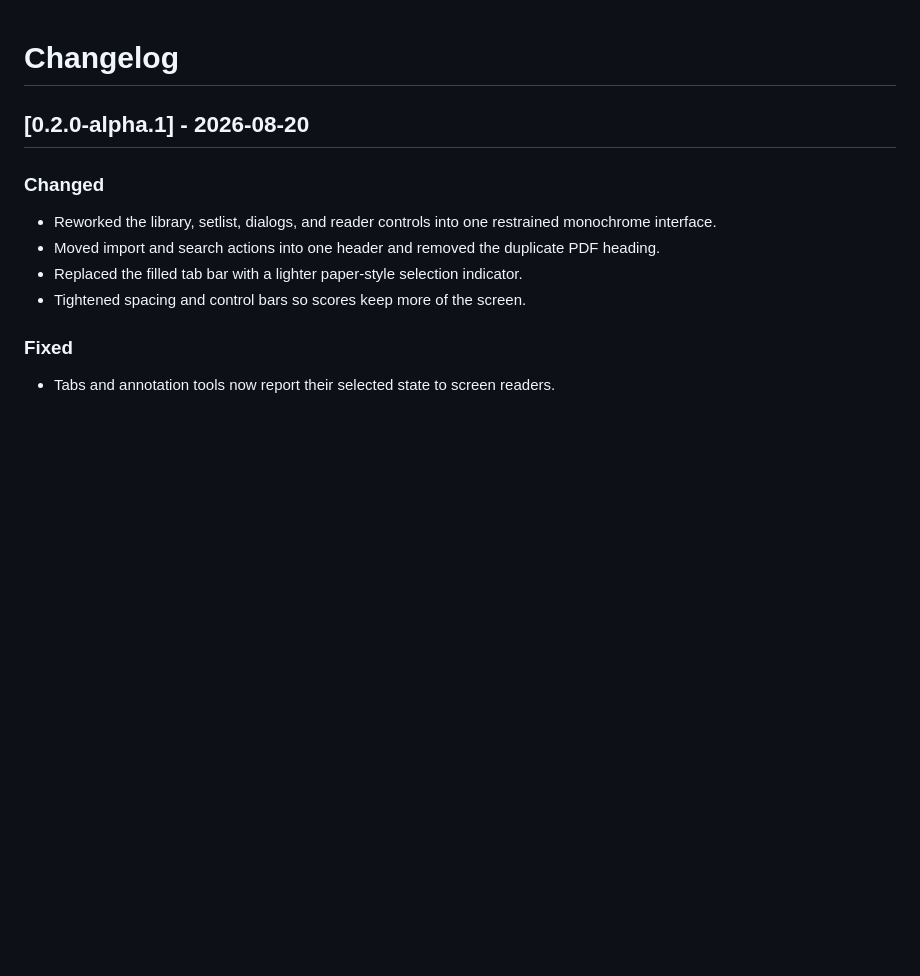
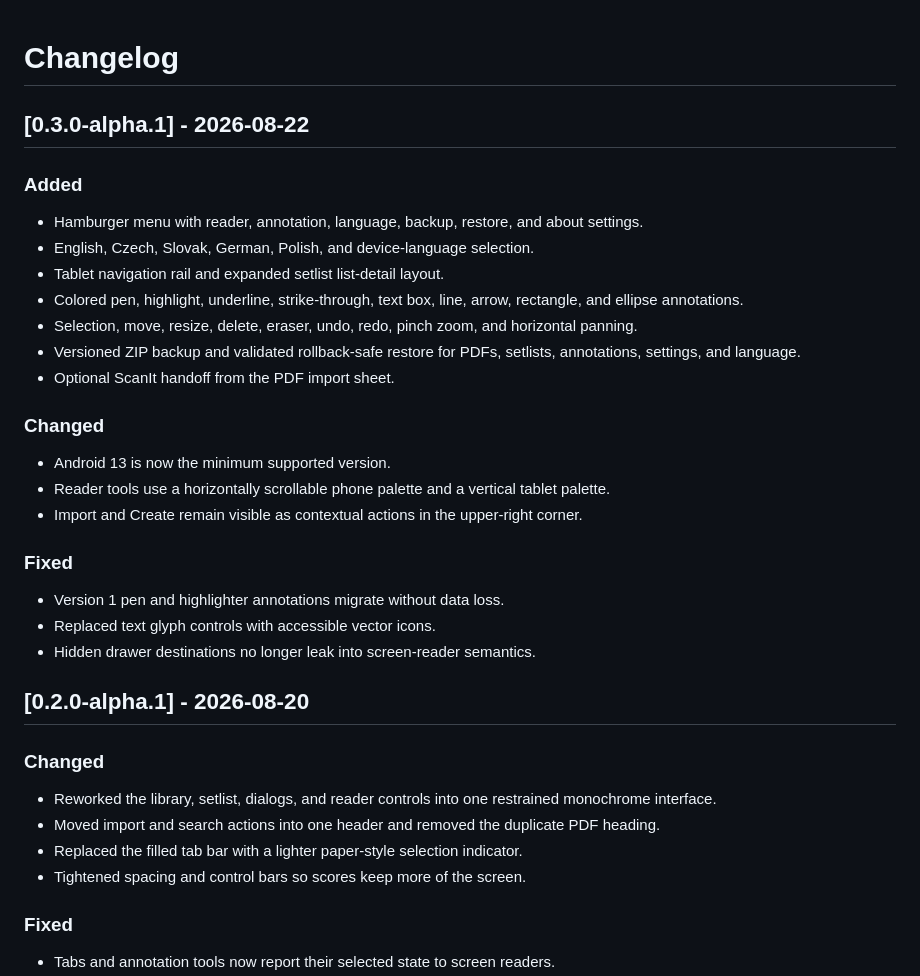
Before and after one commit to Majkey25/SheetSet, a Markdown page: CHANGELOG.md, the part around the change. Drawn GitHub-style; blank space fills up the shorter version.

```diff
--- a/CHANGELOG.md
+++ b/CHANGELOG.md
@@ -1,4 +1,28 @@
 # Changelog
+
+## [0.3.0-alpha.1] - 2026-08-22
+
+### Added
+
+- Hamburger menu with reader, annotation, language, backup, restore, and about settings.
+- English, Czech, Slovak, German, Polish, and device-language selection.
+- Tablet navigation rail and expanded setlist list-detail layout.
+- Colored pen, highlight, underline, strike-through, text box, line, arrow, rectangle, and ellipse annotations.
+- Selection, move, resize, delete, eraser, undo, redo, pinch zoom, and horizontal panning.
+- Versioned ZIP backup and validated rollback-safe restore for PDFs, setlists, annotations, settings, and language.
+- Optional ScanIt handoff from the PDF import sheet.
+
+### Changed
+
+- Android 13 is now the minimum supported version.
+- Reader tools use a horizontally scrollable phone palette and a vertical tablet palette.
+- Import and Create remain visible as contextual actions in the upper-right corner.
+
+### Fixed
+
+- Version 1 pen and highlighter annotations migrate without data loss.
+- Replaced text glyph controls with accessible vector icons.
+- Hidden drawer destinations no longer leak into screen-reader semantics.
 
 ## [0.2.0-alpha.1] - 2026-08-20
 
```
Also changed, not shown: README.md (+19 -9 lines), site/assets/home.png, site/assets/reader.png, site/assets/tablet.png (added), 3 other files.
